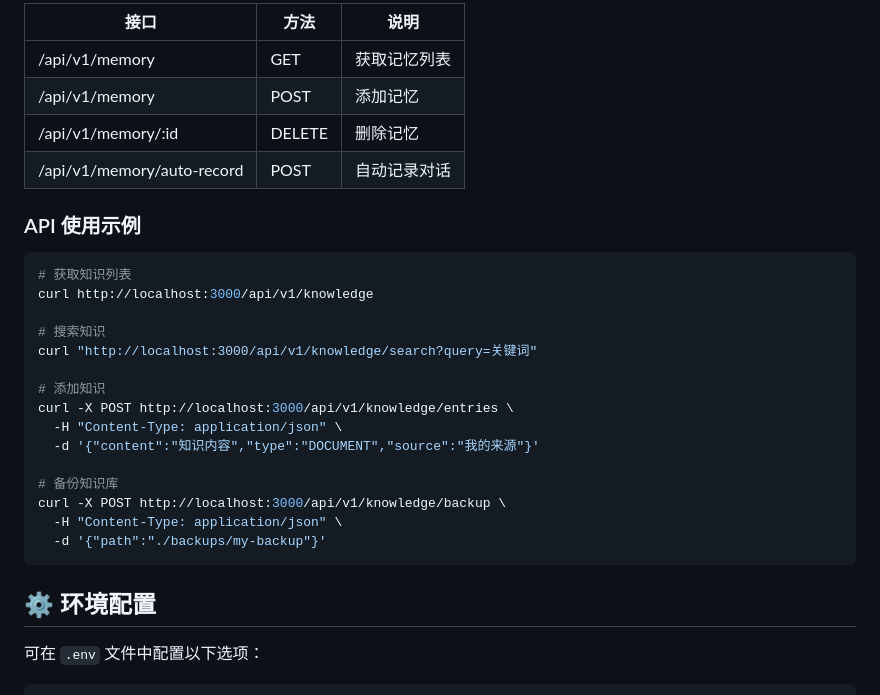
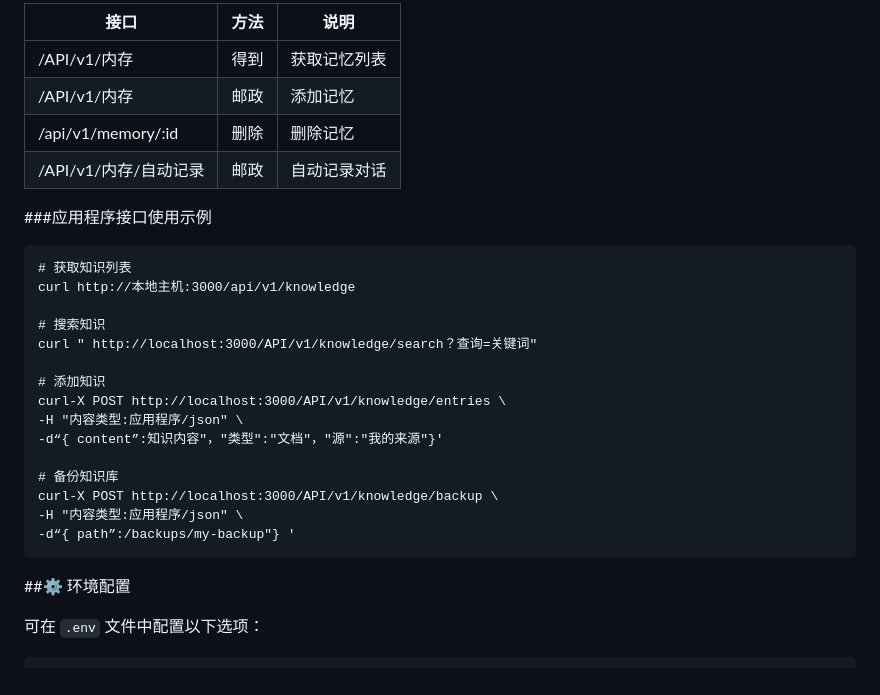
Before and after one commit to qq920645628/estrella-ai-framework-A, a Markdown page: README.md, the part around one of its changes. GitHub-like rendering.

````diff
--- a/README.md
+++ b/README.md
@@ -71,32 +71,32 @@
 
-| 接口 | 方法 | 说明 |
+|接口|方法|说明|
 |------|------|------|
-| /api/v1/memory | GET | 获取记忆列表 |
-| /api/v1/memory | POST | 添加记忆 |
-| /api/v1/memory/:id | DELETE | 删除记忆 |
-| /api/v1/memory/auto-record | POST | 自动记录对话 |
+|/API/v1/内存|得到|获取记忆列表|
+|/API/v1/内存|邮政|添加记忆|
+|/api/v1/memory/:id|删除|删除记忆|
+|/API/v1/内存/自动记录|邮政|自动记录对话|
 
-### API 使用示例
+###应用程序接口使用示例
 
-```bash
+```尝试
 # 获取知识列表
-curl http://localhost:3000/api/v1/knowledge
+curl http://本地主机:3000/api/v1/knowledge
 
 # 搜索知识
-curl "http://localhost:3000/api/v1/knowledge/search?query=关键词"
+curl " http://localhost:3000/API/v1/knowledge/search？查询=关键词"
 
 # 添加知识
-curl -X POST http://localhost:3000/api/v1/knowledge/entries \
-  -H "Content-Type: application/json" \
-  -d '{"content":"知识内容","type":"DOCUMENT","source":"我的来源"}'
+curl-X POST http://localhost:3000/API/v1/knowledge/entries \
+-H "内容类型:应用程序/json" \
+-d“{ content”:知识内容"，"类型":"文档"，"源":"我的来源"}'
 
 # 备份知识库
-curl -X POST http://localhost:3000/api/v1/knowledge/backup \
-  -H "Content-Type: application/json" \
-  -d '{"path":"./backups/my-backup"}'
+curl-X POST http://localhost:3000/API/v1/knowledge/backup \
+-H "内容类型:应用程序/json" \
+-d“{ path”:/backups/my-backup"} '
 ```
 
-## ⚙️ 环境配置
+##⚙️ 环境配置
 
 可在 `.env` 文件中配置以下选项：
 
````
Also changed, not shown: other parts of README.md (+49 -49 lines).
